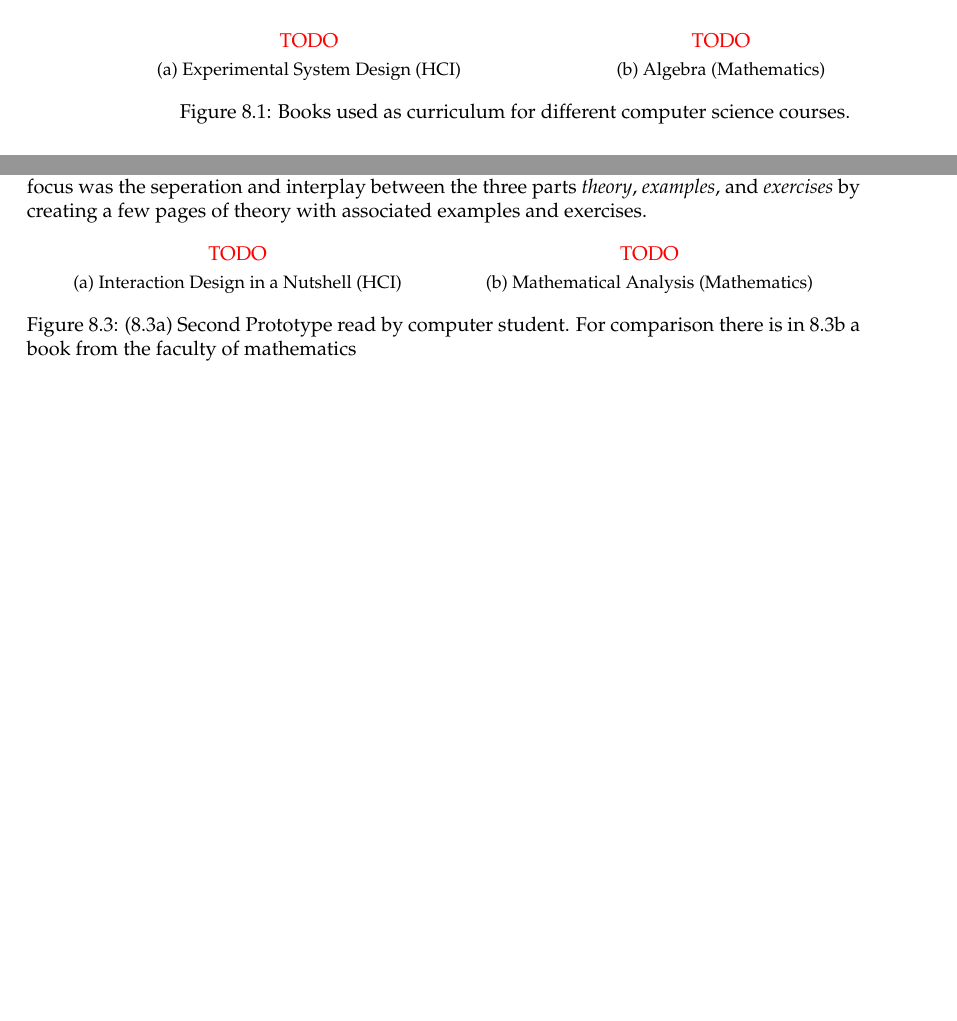
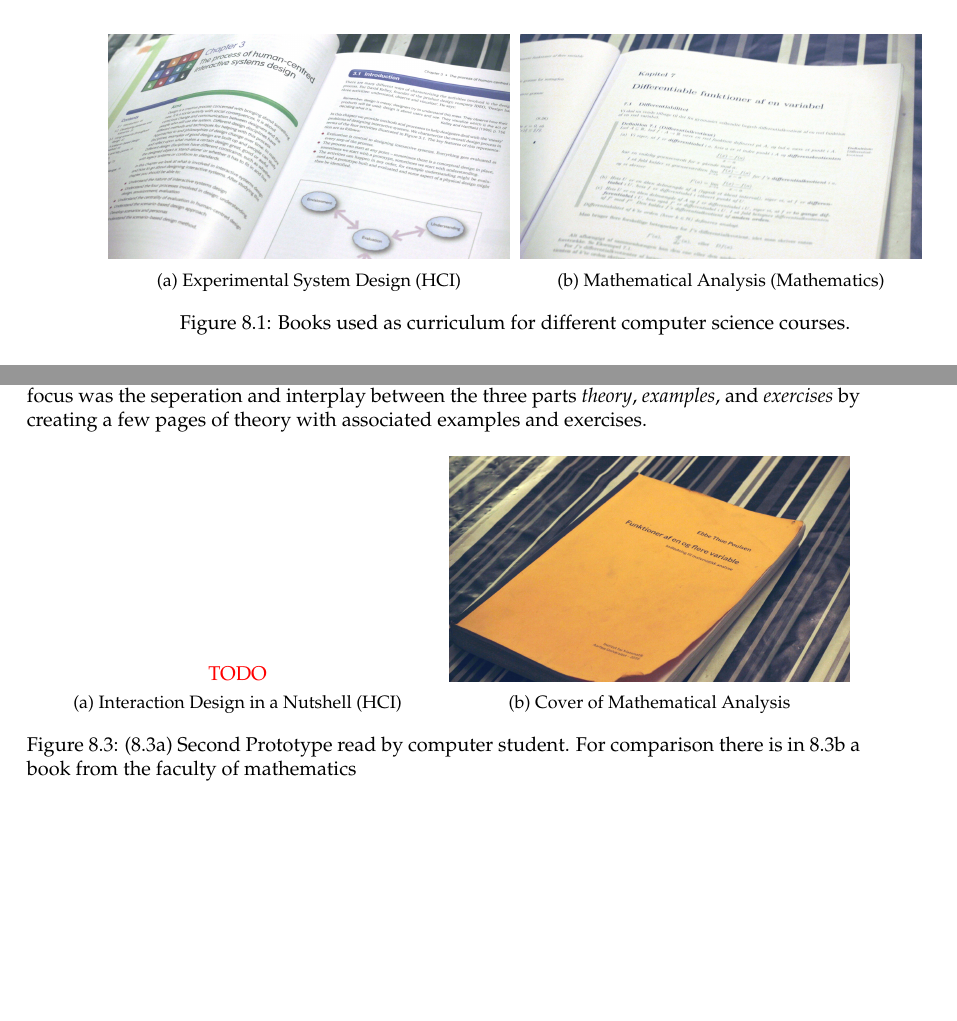
Before and after one commit to SSoelvsten/interaction-design-in-a-nutshell, a LaTeX book (main.tex, which reads part2/figures/meta_books.tex, part2/figures/meta_prototype2.tex, preamble.tex): two parts of pages 44 and 45 of 67, joined at a grey line, cut at the place of the change, the shorter picture padded with empty space. Compiled offline with pdfLaTeX.

Commit message:
Adding pictures for meta chapter

```diff
--- a/part2/figures/meta_books.tex
+++ b/part2/figures/meta_books.tex
@@ -2,15 +2,15 @@
   \centering
   \begin{subfigure}{0.48\textwidth}
     \centering
-    \todo
+    \includegraphics[width=\textwidth]{book_benyon.jpg}
     \caption{Experimental System Design (HCI)}
     \label{fig:meta_books_hci}
   \end{subfigure}
   \hspace{0.1em}
   \begin{subfigure}{0.48\textwidth}
     \centering
-    \todo
-    \caption{Algebra (Mathematics)}
+    \includegraphics[width=\textwidth]{book_analysis1.jpg}
+    \caption{Mathematical Analysis (Mathematics)}
     \label{fig:meta_books_math}
   \end{subfigure}
   \caption[]{Books used as curriculum for different computer science courses.}
--- a/part2/figures/meta_prototype2.tex
+++ b/part2/figures/meta_prototype2.tex
@@ -9,8 +9,8 @@
   \hspace{0.1em}
   \begin{subfigure}{0.48\textwidth}
     \centering
-    \todo
-    \caption{Mathematical Analysis (Mathematics)}
+    \includegraphics[width=\textwidth]{book_analysis2.jpg}
+    \caption{Cover of Mathematical Analysis}
     \label{fig:meta_prototype2_math}
   \end{subfigure}
   \caption[]{(\ref{fig:meta_prototype2_hci}) Second Prototype read by computer student. For comparison there is in \ref{fig:meta_prototype2_math} a book from the faculty of mathematics}
--- a/preamble.tex
+++ b/preamble.tex
@@ -52,6 +52,8 @@
 \usepackage[dvipsnames]{xcolor}
 \usepackage[some,top]{background}
 
+\graphicspath{{./img/}}
+
 \usepackage{tikz}
 \usetikzlibrary{calc}
 \usetikzlibrary{positioning}
```
Also changed, not shown: img/book_analysis1.jpg (added), img/book_analysis2.jpg (added), img/book_benyon.jpg (added).
